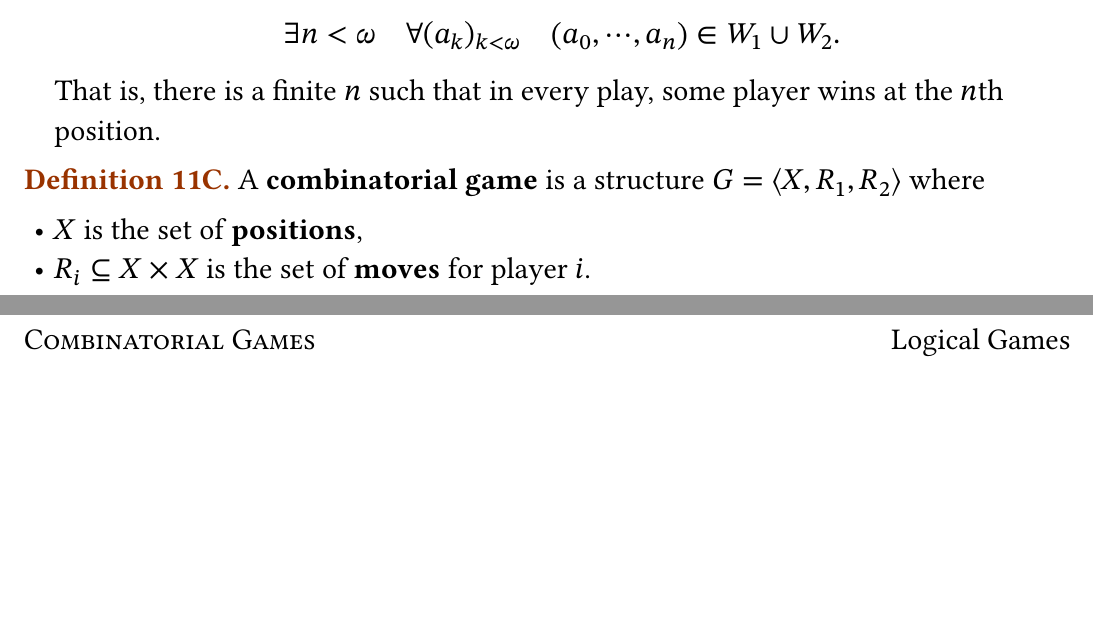
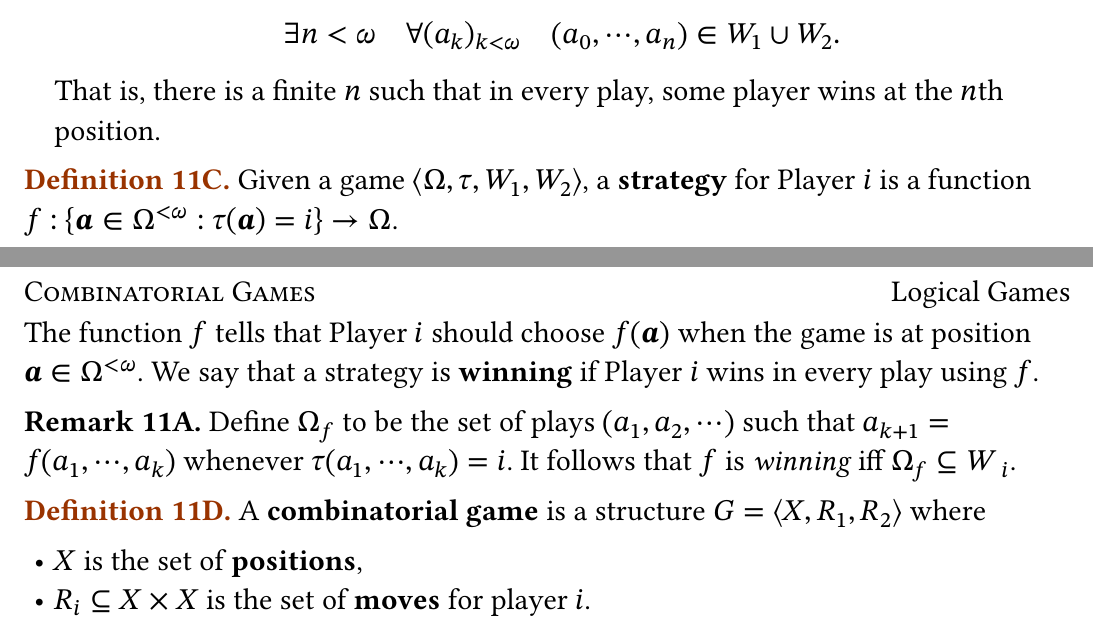
Before and after one commit to liuyulo/note, a Typst document (src/game/main.typ, which reads src/game/01-comb.typ): two parts of pages 1 and 2 of 2, joined at a grey line, cut so that both start at the same text, the shorter picture padded with empty space. Compiled offline with Typst 0.15; a missing font is replaced by an installed copy or a similar font.

Commit message:
feat(game): strategy

```diff
--- a/src/game/01-comb.typ
+++ b/src/game/01-comb.typ
@@ -37,6 +37,15 @@ $
     That is, there is a finite $n$ such that in every play, some player wins at the $n$th position.
 ]
 
+#definition[
+  Given a game $⟨Ω,τ,W_1,W_2⟩$, a *strategy* for Player $i$ is a function $f:{bold(a) in Ω^(< ω):τ(bold(a))=i}->Ω$.
+]
+The function $f$ tells that Player $i$ should choose $f(bold(a))$ when the game is at position $bold(a) in Ω^(<ω)$. We say that a strategy is *winning* if Player $i$ wins in every play using $f$.
+
+#remark[
+  Define $Ω_f$ to be the set of plays $(a_1,a_2,⋯)$ such that $a_(k+1)=f(a_1,⋯,a_k)$ whenever $τ(a_1,⋯,a_k)=i$. It follows that $f$ is _winning_ iff $Ω_f ⊆ W_i$.
+]
+
 #definition[A *combinatorial game* is a structure $G=⟨X,R_1,R_2⟩$ where
 
   - $X$ is the set of *positions*,
```
